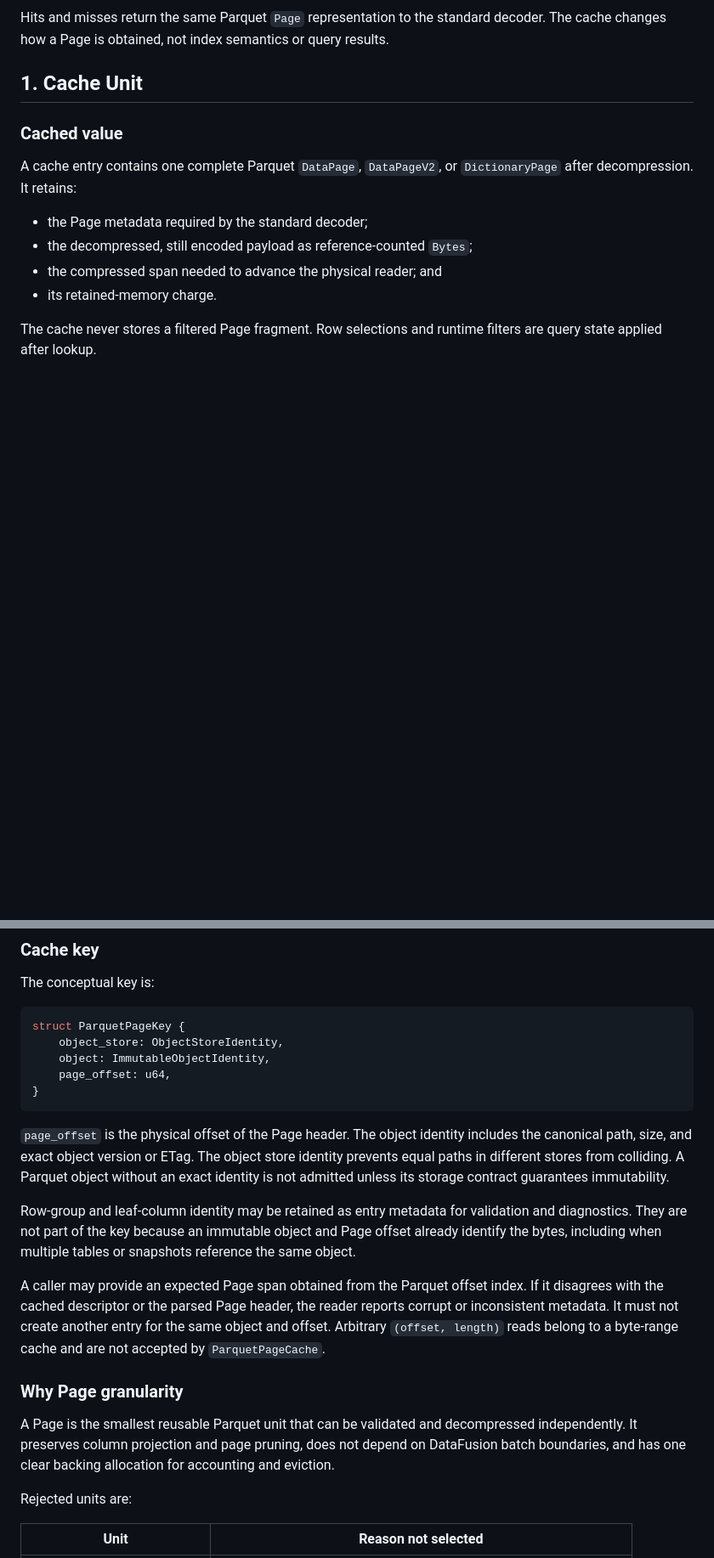
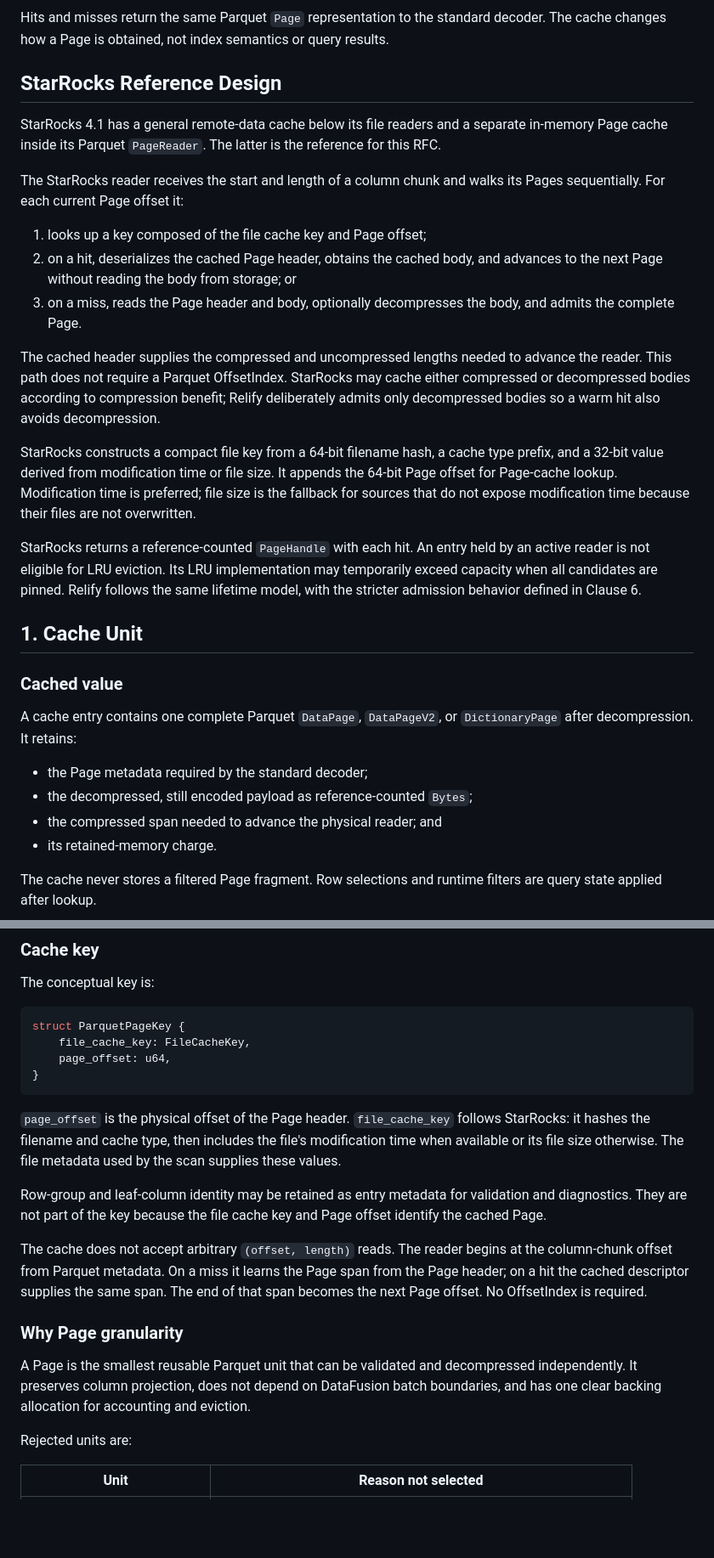
Before and after one commit to parqdb-io/parqdb, a Markdown page: docs/rfcs/20260808-parquet-page-cache.md, 2 parts joined by grey strips. Shown at 85% size. GitHub-like rendering; blank space fills up the shorter version.

Commit message:
docs(rfc): align page cache with StarRocks

````diff
--- a/docs/rfcs/20260808-parquet-page-cache.md
+++ b/docs/rfcs/20260808-parquet-page-cache.md
@@ -65,6 +67,39 @@ flowchart LR
 Hits and misses return the same Parquet `Page` representation to the standard
 decoder. The cache changes how a Page is obtained, not index semantics or query
 results.
+
+## StarRocks Reference Design
+
+StarRocks 4.1 has a general remote-data cache below its file readers and a
+separate in-memory Page cache inside its Parquet `PageReader`. The latter is the
+reference for this RFC.
+
+The StarRocks reader receives the start and length of a column chunk and walks
+its Pages sequentially. For each current Page offset it:
+
+1. looks up a key composed of the file cache key and Page offset;
+2. on a hit, deserializes the cached Page header, obtains the cached body, and
+   advances to the next Page without reading the body from storage; or
+3. on a miss, reads the Page header and body, optionally decompresses the body,
+   and admits the complete Page.
+
+The cached header supplies the compressed and uncompressed lengths needed to
+advance the reader. This path does not require a Parquet OffsetIndex. StarRocks
+may cache either compressed or decompressed bodies according to compression
+benefit; Relify deliberately admits only decompressed bodies so a warm hit also
+avoids decompression.
+
+StarRocks constructs a compact file key from a 64-bit filename hash, a cache
+type prefix, and a 32-bit value derived from modification time or file size. It
+appends the 64-bit Page offset for Page-cache lookup. Modification time is
+preferred; file size is the fallback for sources that do not expose
+modification time because their files are not overwritten.
+
+StarRocks returns a reference-counted `PageHandle` with each hit. An entry held
+by an active reader is not eligible for LRU eviction. Its LRU implementation
+may temporarily exceed capacity when all candidates are pinned. Relify follows
+the same lifetime model, with the stricter admission behavior defined in Clause
+6.
 
 ## 1. Cache Unit
 
@@ -102,35 +137,32 @@ The conceptual key is:
 
 ```rust
 struct ParquetPageKey {
-    object_store: ObjectStoreIdentity,
-    object: ImmutableObjectIdentity,
+    file_cache_key: FileCacheKey,
     page_offset: u64,
 }
 ```
 
-`page_offset` is the physical offset of the Page header. The object identity
-includes the canonical path, size, and exact object version or ETag. The object
-store identity prevents equal paths in different stores from colliding. A
-Parquet object without an exact identity is not admitted unless its storage
-contract guarantees immutability.
+`page_offset` is the physical offset of the Page header. `file_cache_key`
+follows StarRocks: it hashes the filename and cache type, then includes the
+file's modification time when available or its file size otherwise. The file
+metadata used by the scan supplies these values.
 
 Row-group and leaf-column identity may be retained as entry metadata for
-validation and diagnostics. They are not part of the key because an immutable
-object and Page offset already identify the bytes, including when multiple
-tables or snapshots reference the same object.
+validation and diagnostics. They are not part of the key because the file
+cache key and Page offset identify the cached Page.
 
-A caller may provide an expected Page span obtained from the Parquet offset
-index. If it disagrees with the cached descriptor or the parsed Page header,
-the reader reports corrupt or inconsistent metadata. It must not create another
-entry for the same object and offset. Arbitrary `(offset, length)` reads belong
-to a byte-range cache and are not accepted by `ParquetPageCache`.
+The cache does not accept arbitrary `(offset, length)` reads. The reader begins
+at the column-chunk offset from Parquet metadata. On a miss it learns the Page
+span from the Page header; on a hit the cached descriptor supplies the same
+span. The end of that span becomes the next Page offset. No OffsetIndex is
+required.
 
 ### Why Page granularity
 
 A Page is the smallest reusable Parquet unit that can be validated and
-decompressed independently. It preserves column projection and page pruning,
-does not depend on DataFusion batch boundaries, and has one clear backing
-allocation for accounting and eviction.
+decompressed independently. It preserves column projection, does not depend on
+DataFusion batch boundaries, and has one clear backing allocation for
+accounting and eviction.
 
 Rejected units are:
 
````
Also changed, not shown: other parts of docs/rfcs/20260808-parquet-page-cache.md (+60 -47 lines).
